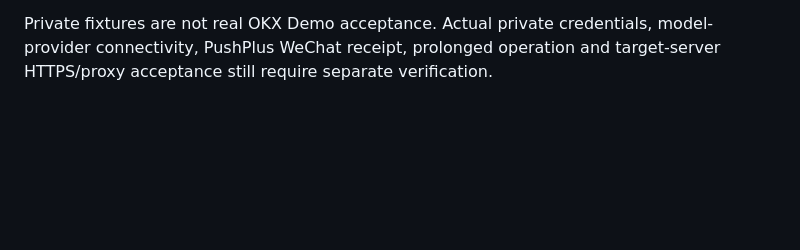
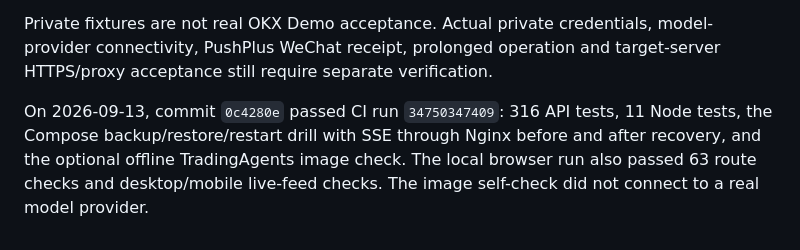
Before and after one commit to jiangjunxuan/open-perp-desk, a Markdown page: docs/REALTIME.md, the part around the change. Drawn GitHub-style; blank space fills up the shorter version.

Commit message:
docs: record verified realtime container acceptance

```diff
--- a/docs/REALTIME.md
+++ b/docs/REALTIME.md
@@ -76,3 +76,9 @@ stable focus, stale/incorrect-interval rejection and private UI fixtures.
 Private fixtures are not real OKX Demo acceptance. Actual private credentials,
 model-provider connectivity, PushPlus WeChat receipt, prolonged operation and
 target-server HTTPS/proxy acceptance still require separate verification.
+
+On 2026-09-13, commit `0c4280e` passed CI run `34750347409`: 316 API tests,
+11 Node tests, the Compose backup/restore/restart drill with SSE through Nginx
+before and after recovery, and the optional offline TradingAgents image check.
+The local browser run also passed 63 route checks and desktop/mobile live-feed
+checks. The image self-check did not connect to a real model provider.
```
Also changed, not shown: docs/DEPLOYMENT.md (+3 -1 lines), docs/ROADMAP.md (+1 -1 lines).
